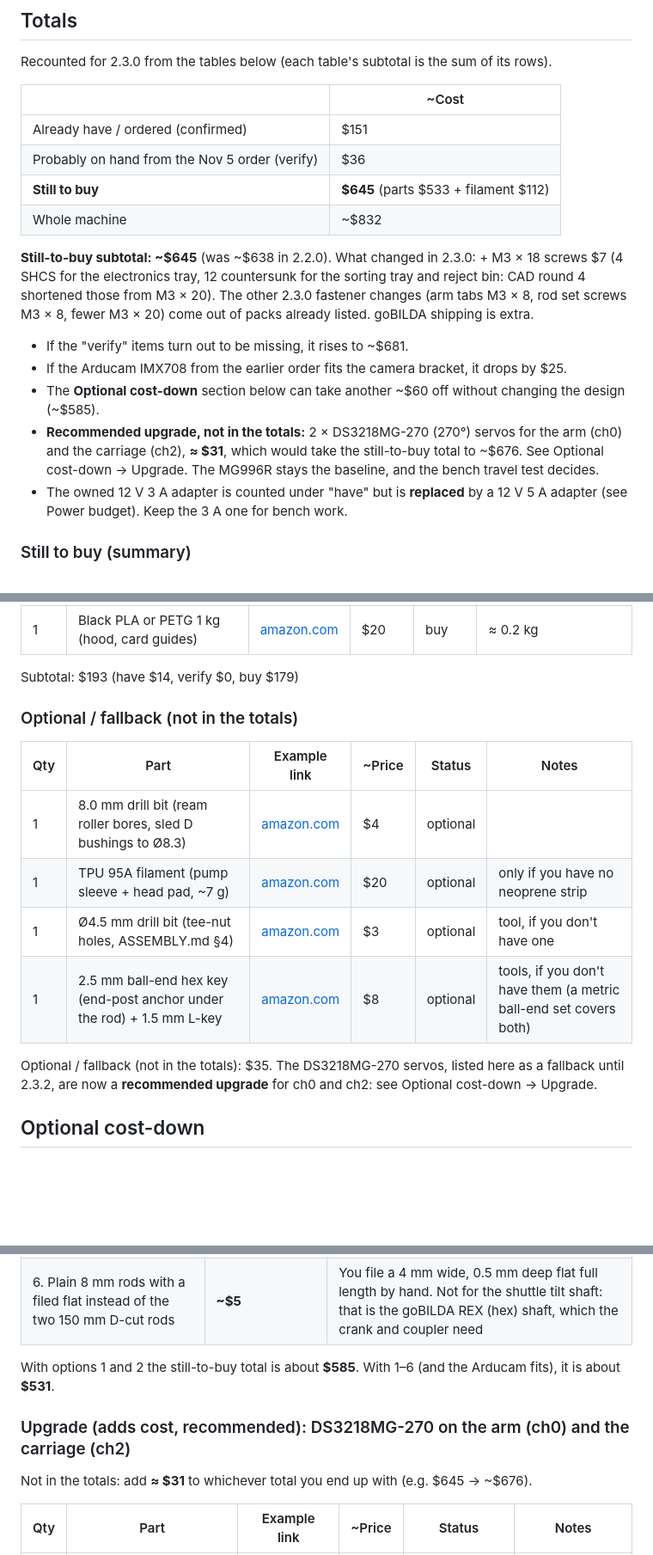
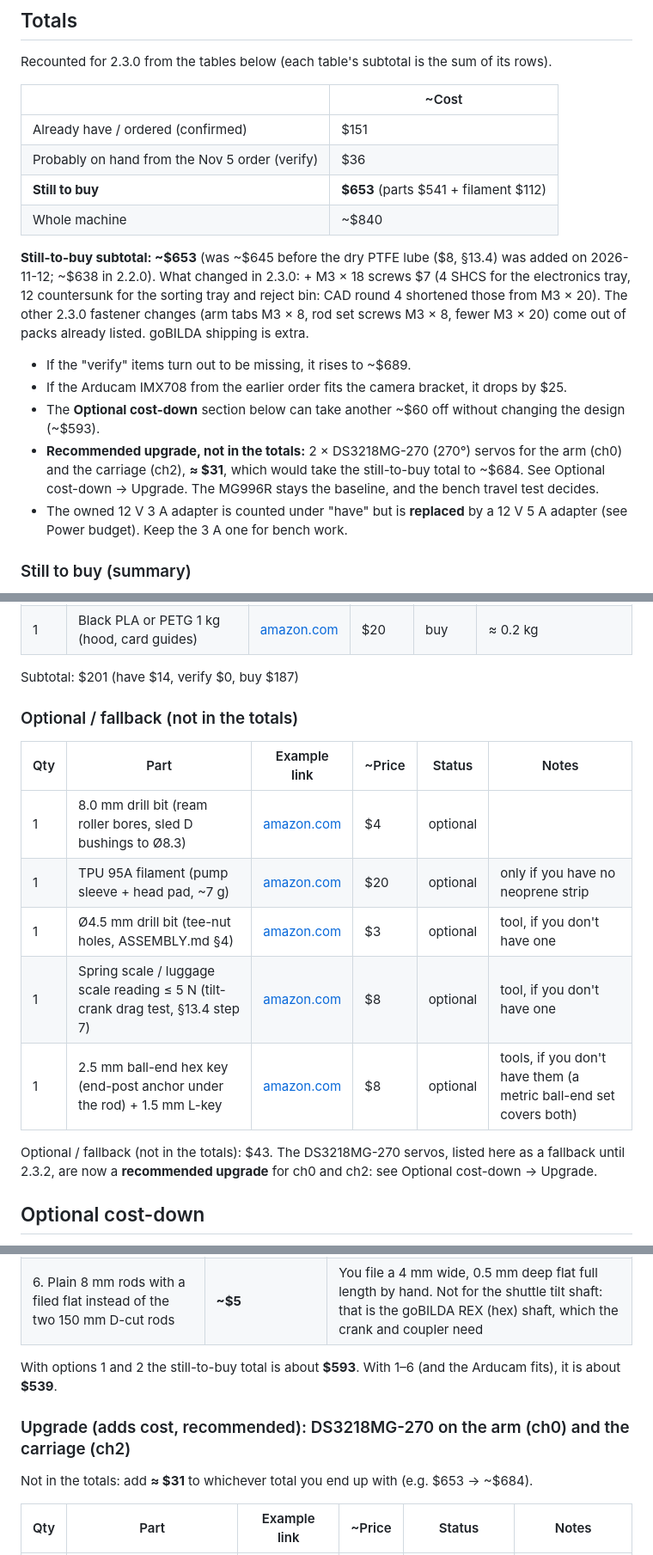
Before and after one commit to svenka-shannon/riftbound-sorter, a Markdown page: BOM.md, 3 parts joined by grey strips. Shown at 86% size. GitHub-like rendering; blank space fills up the shorter version.

Commit message:
BOM: add dry PTFE lube (required, §13.4) and spring scale (optional tool)
Both were called for in ASSEMBLY.md but missing from the BOM; flagged by
the v3 video review. Still-to-buy total +$8 (~$653).

Co-Authored-By: Claude Opus 5.5 <noreply@anthropic.com>

```diff
--- a/BOM.md
+++ b/BOM.md
@@ -18,14 +18,14 @@ Recounted for 2.3.0 from the tables below (each table's subtotal is the sum of i
 |---|---|
 | Already have / ordered (confirmed) | $151 |
 | Probably on hand from the Nov 5 order (verify) | $36 |
-| **Still to buy** | **$645** (parts $533 + filament $112) |
-| Whole machine | ~$832 |
+| **Still to buy** | **$653** (parts $541 + filament $112) |
+| Whole machine | ~$840 |
 
-**Still-to-buy subtotal: ~$645** (was ~$638 in 2.2.0). What changed in 2.3.0: + M3 × 18 screws $7 (4 SHCS for the electronics tray, 12 countersunk for the sorting tray and reject bin: CAD round 4 shortened those from M3 × 20). The other 2.3.0 fastener changes (arm tabs M3 × 8, rod set screws M3 × 8, fewer M3 × 20) come out of packs already listed. goBILDA shipping is extra.
-- If the "verify" items turn out to be missing, it rises to ~$681.
+**Still-to-buy subtotal: ~$653** (was ~$645 before the dry PTFE lube ($8, §13.4) was added on 2026-11-12; ~$638 in 2.2.0). What changed in 2.3.0: + M3 × 18 screws $7 (4 SHCS for the electronics tray, 12 countersunk for the sorting tray and reject bin: CAD round 4 shortened those from M3 × 20). The other 2.3.0 fastener changes (arm tabs M3 × 8, rod set screws M3 × 8, fewer M3 × 20) come out of packs already listed. goBILDA shipping is extra.
+- If the "verify" items turn out to be missing, it rises to ~$689.
 - If the Arducam IMX708 from the earlier order fits the camera bracket, it drops by $25.
-- The **Optional cost-down** section below can take another ~$60 off without changing the design (~$585).
-- **Recommended upgrade, not in the totals:** 2 × DS3218MG-270 (270°) servos for the arm (ch0) and the carriage (ch2), **≈ $31**, which would take the still-to-buy total to ~$676. See Optional cost-down → Upgrade. The MG996R stays the baseline, and the bench travel test decides.
+- The **Optional cost-down** section below can take another ~$60 off without changing the design (~$593).
+- **Recommended upgrade, not in the totals:** 2 × DS3218MG-270 (270°) servos for the arm (ch0) and the carriage (ch2), **≈ $31**, which would take the still-to-buy total to ~$684. See Optional cost-down → Upgrade. The MG996R stays the baseline, and the bench travel test decides.
 - The owned 12 V 3 A adapter is counted under "have" but is **replaced** by a 12 V 5 A adapter (see Power budget). Keep the 3 A one for bench work.
 
 ### Still to buy (summary)
@@ -313,7 +314,7 @@ Subtotal: $104 (have $0, verify $16, buy $88)
 | 1 | PETG filament 1 kg | [amazon.com](https://www.amazon.com/s?k=PETG+filament+1kg) | $20 | buy | ≈ 0.5 kg |
 | 1 | Black PLA or PETG 1 kg (hood, card guides) | [amazon.com](https://www.amazon.com/s?k=black+PETG+filament+1kg) | $20 | buy | ≈ 0.2 kg |
 
-Subtotal: $193 (have $14, verify $0, buy $179)
+Subtotal: $201 (have $14, verify $0, buy $187)
 
 ### Optional / fallback (not in the totals)
 
@@ -322,9 +323,10 @@ Subtotal: $193 (have $14, verify $0, buy $179)
 | 1 | 8.0 mm drill bit (ream roller bores, sled D bushings to Ø8.3) | [amazon.com](https://www.amazon.com/s?k=8mm+drill+bit) | $4 | optional |  |
 | 1 | TPU 95A filament (pump sleeve + head pad, ~7 g) | [amazon.com](https://www.amazon.com/s?k=TPU+95A+filament) | $20 | optional | only if you have no neoprene strip |
 | 1 | Ø4.5 mm drill bit (tee-nut holes, ASSEMBLY.md §4) | [amazon.com](https://www.amazon.com/s?k=4.5mm+drill+bit) | $3 | optional | tool, if you don't have one |
+| 1 | Spring scale / luggage scale reading ≤ 5 N (tilt-crank drag test, §13.4 step 7) | [amazon.com](https://www.amazon.com/s?k=spring+scale+5N) | $8 | optional | tool, if you don't have one |
 | 1 | 2.5 mm ball-end hex key (end-post anchor under the rod) + 1.5 mm L-key | [amazon.com](https://www.amazon.com/s?k=ball+end+hex+key+set+metric) | $8 | optional | tools, if you don't have them (a metric ball-end set covers both) |
 
-Optional / fallback (not in the totals): $35. The DS3218MG-270 servos, listed here as a fallback until 2.3.2, are now a **recommended upgrade** for ch0 and ch2: see Optional cost-down → Upgrade.
+Optional / fallback (not in the totals): $43. The DS3218MG-270 servos, listed here as a fallback until 2.3.2, are now a **recommended upgrade** for ch0 and ch2: see Optional cost-down → Upgrade.
 
 ## Optional cost-down
 
@@ -339,11 +341,11 @@ These options cut the still-to-buy total **without changing the design**: the CA
 | 5. Budget PLA (≈ $13–15/kg) for the big, non-critical parts: tiles (if printed), riser, sorting tray, reject bin | **~$10–15** | Diameter and shrink vary between spools. Keep a good spool for the press fits: rails (608 pockets), hopper carriage and shuttle sled (LM8UU pockets), rollers |
 | 6. Plain 8 mm rods with a filed flat instead of the two 150 mm D-cut rods | **~$5** | You file a 4 mm wide, 0.5 mm deep flat full length by hand. Not for the shuttle tilt shaft: that is the goBILDA REX (hex) shaft, which the crank and coupler need |
 
-With options 1 and 2 the still-to-buy total is about **$585**. With 1–6 (and the Arducam fits), it is about **$531**.
+With options 1 and 2 the still-to-buy total is about **$593**. With 1–6 (and the Arducam fits), it is about **$539**.
 
 ### Upgrade (adds cost, recommended): DS3218MG-270 on the arm (ch0) and the carriage (ch2)
 
-Not in the totals: add **≈ $31** to whichever total you end up with (e.g. $645 → ~$676).
+Not in the totals: add **≈ $31** to whichever total you end up with (e.g. $653 → ~$684).
 
 | Qty | Part | Example link | ~Price | Status | Notes |
 |---|---|---|---|---|---|
```
Also changed, not shown: other parts of BOM.md (+1 -0 lines), README.md (+1 -1 lines).
